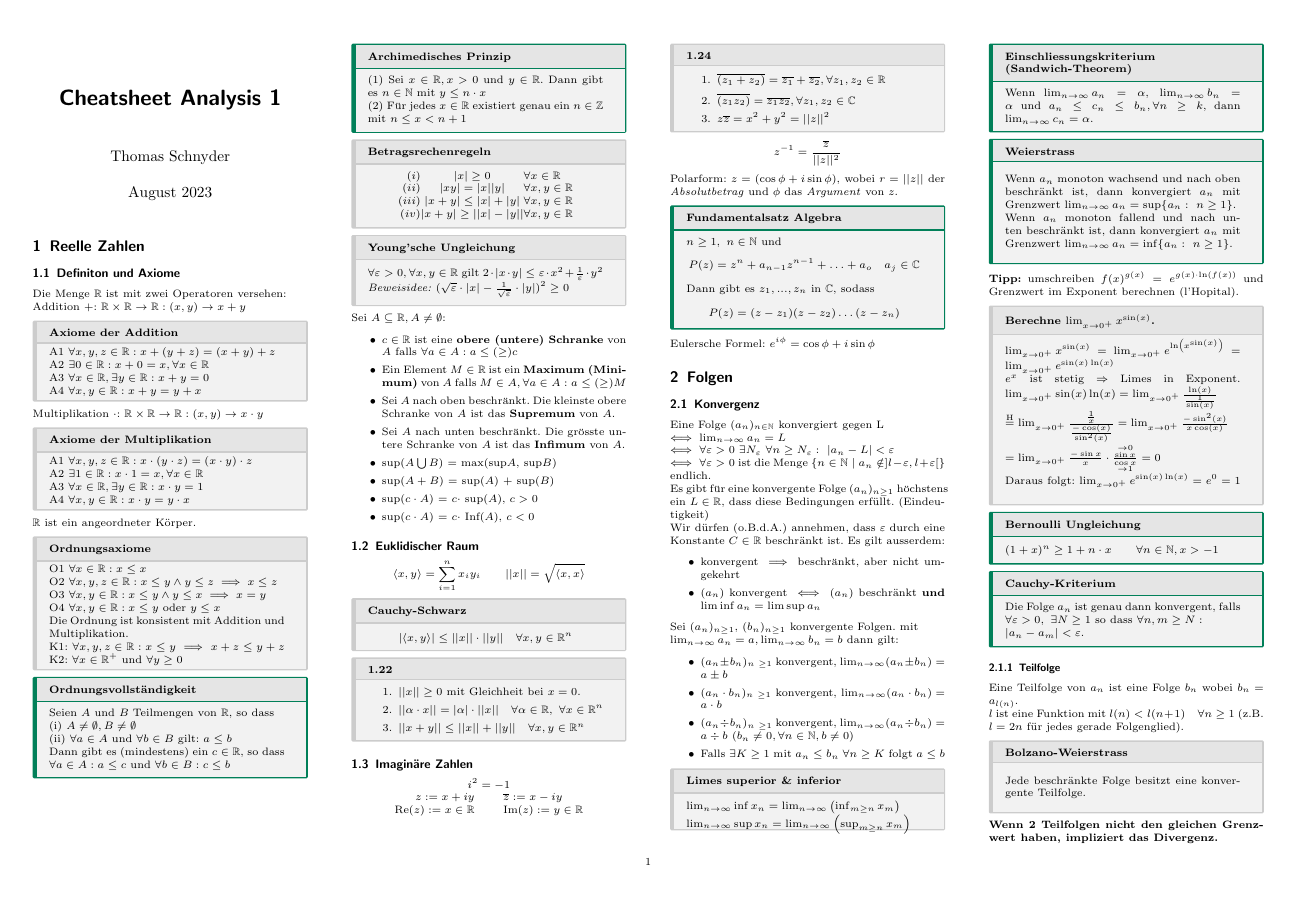
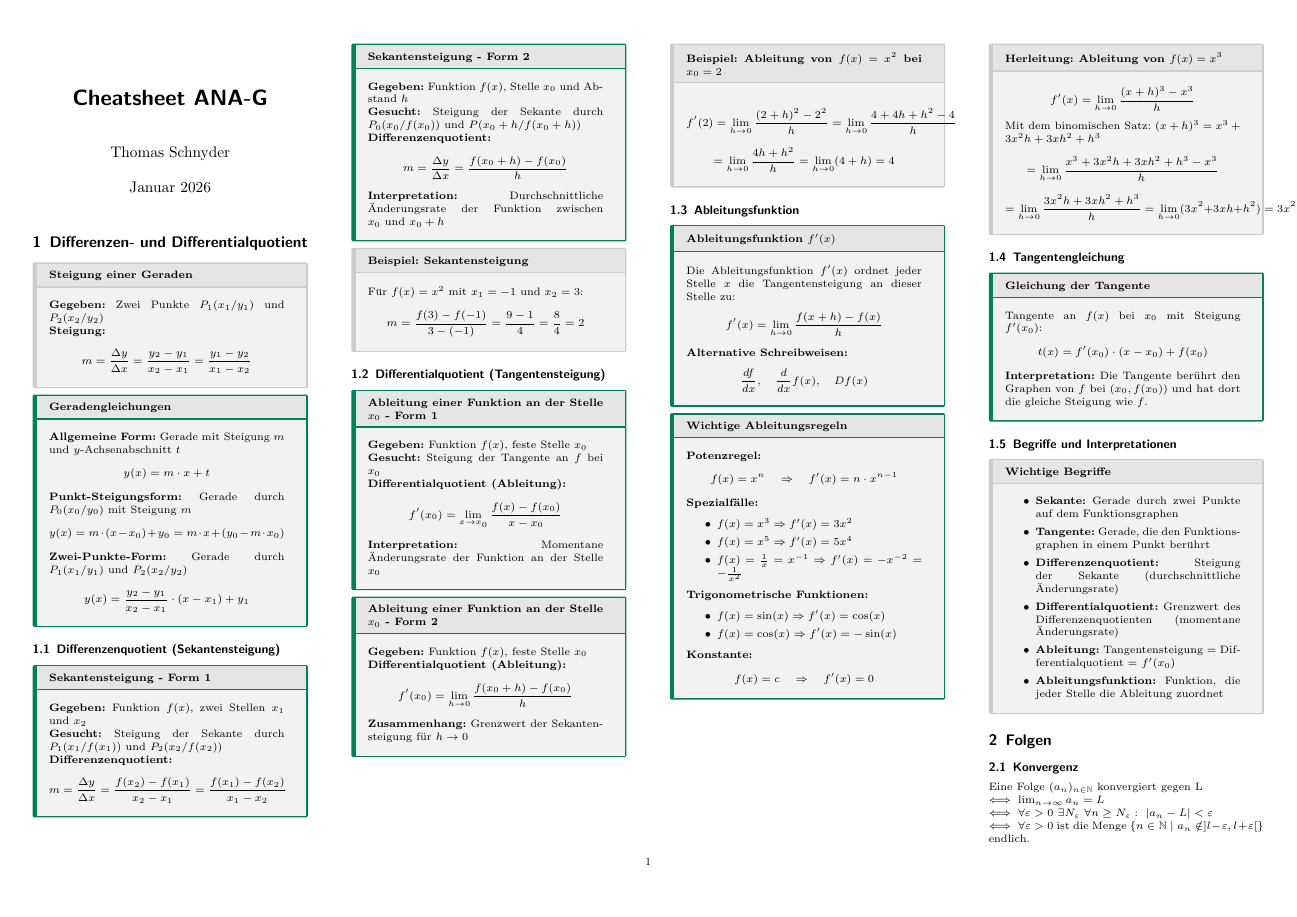
Before and after one commit to thompsonDevs/cheatsheets-compsci-hslu, a LaTeX document (src/ana-g/cheatsheet.tex): page 1 of 11 before the commit and page 1 of 12 after it. Compiled offline with pdfLaTeX.

Commit message:
feat: add chapter about Differenzen- und Differentialquotient

```diff
--- a/src/ana-g/cheatsheet.tex
+++ b/src/ana-g/cheatsheet.tex
@@ -78,9 +76,9 @@
 }
 
 % Metadata
-\title{Cheatsheet Analysis 1}
+\title{Cheatsheet ANA-G}
 \author{Thomas Schnyder}
-\date{August 2023}
+\date{Januar 2026}
 
 % Math helper stuff
 \def\limn{\lim_{n\to \infty}}
@@ -105,146 +103,126 @@
 
 \maketitle
 
-\section{Reelle Zahlen}
-\subsection{Definiton und Axiome}
-Die Menge $\R $ ist mit zwei Operatoren versehen: \\
-Addition $+$: $\R \times \R \to \R:  (x,y) \to x+y$
-\begin{subbox}{Axiome der Addition}
-  \vspace{-6pt}
-  A1 $\forall x,y,z \in \R: x+(y+z) = (x+y)+z$\\
-  A2 $\exists 0\in\R: x + 0 = x, \forall x \in \R$\\
-  A3 $\forall x \in \R, \exists y \in \R: x+y = 0$\\
-  A4 $\forall x,y \in \R: x+y = y+x$
-  \vspace{-6pt}
-\end{subbox}
-Multiplikation $\cdot$: $\R \times \R \to \R: (x,y) \to x\cdot y$
-
-\begin{subbox}{Axiome der Multiplikation}
-  \vspace{-6pt}
-  A1 $\forall x,y,z \in \R: x\cdot(y \cdot z) = (x \cdot y)\cdot z$\\
-  A2 $\exists 1\in\R: x \cdot 1 = x, \forall x \in \R$\\
-  A3 $\forall x \in \R, \exists y \in \R: x \cdot y = 1$\\
-  A4 $\forall x,y \in \R: x \cdot y = y \cdot x$
-  \vspace{-6pt}
-\end{subbox}
-
-$\R$ ist ein angeordneter Körper.
-
-\begin{subbox}{Ordnungsaxiome}
-  \vspace{-6pt}
-  O1 $\forall x \in \R: x \leq x$\\
-  O2 $\forall x,y,z \in\R: x \leq y \land y \leq z \implies x \leq z$\\
-  O3 $\forall x,y \in \R: x \leq y \land y \leq x \implies x = y$\\
-  O4 $\forall x,y \in \R: x \leq y$ oder $y \leq x$\\
-  Die Ordnung ist konsistent mit Addition und Multiplikation.\\
-  K1: $\forall x,y,z \in \R : x \leq y \implies x + z \leq y + z$
-  K2: $\forall x \in \R^{+}$ und $\forall y \geq 0$
-  \vspace{-6pt}
-\end{subbox}
-
-\begin{mainbox}{Ordnungsvollständigkeit}
-  \vspace{-4pt}
-  Seien $A$ und $B$ Teilmengen von $\R$, so dass \\
-  (i) $A \neq \emptyset, B \neq \emptyset$\\
-  (ii) $\forall a \in A$ und $\forall b \in B$ gilt: $a \leq b$\\
-  Dann gibt es (mindestens) ein $c \in \R$, so dass $\forall a \in A: a \leq c$ und $\forall b \in B: c \leq b$
-  \vspace{-4pt}
-\end{mainbox}
-
-\begin{mainbox}{Archimedisches Prinzip}
-  \vspace{-4pt}
-  (1) Sei $x \in \R, x > 0$ und $y \in \R$. Dann gibt es $n \in \mathbb{N}$ mit $y \leq n \cdot x$ \\
-  (2) Für jedes $x \in \R$ existiert genau ein $n \in \mathbb{Z}$ mit $n \leq x < n+1$
-  \vspace{-4pt}
-\end{mainbox}
-
-\arraycolsep=0pt\def\arraystretch{1}
-\begin{subbox}{Betragsrechenregeln}
-  \vspace{-6pt}
-  \begin{equation*}
-      \begin{array}{rcl}
-          (i) & |x| \geq 0 & \forall x \in \R\\
-          (ii) & |xy| = |x||y| & \forall x,y \in \R\\
-          (iii) & |x+y| \leq |x| + |y| & \forall x,y \in \R\\
-          (iv) & |x+y| \geq ||x| - |y|| & \forall x,y \in \R
-      \end{array}
-  \end{equation*}
-  \vspace{-10pt}
-\end{subbox}
-
-\begin{subbox}{Young'sche Ungleichung}
-  \vspace{-4pt}
-  $\forall \varepsilon>0, \forall x, y \in \R$ gilt $2 \cdot |x \cdot y| \leq \varepsilon \cdot x^2 + \frac{1}{\varepsilon} \cdot y^2$
-  \\ \textit{Beweisidee:} $(\sqrt{\varepsilon}\cdot |x| - \frac{1}{\sqrt{\varepsilon}} \cdot |y|)^2 \geq 0$
-  \vspace{-4pt}
-\end{subbox}
-
-Sei $A \subseteq \R, A \neq \emptyset$:
-\begin{itemize}
-  \item $c \in \R$ ist eine \textbf{obere (untere) Schranke} von $A$ falls $\forall a \in A: a \leq (\geq) c$
-  \item Ein Element $M \in \R$ ist ein \textbf{Maximum (Minimum)} von $A$ falls $M \in A, \forall a \in A: a \leq (\geq) M$
-  \item Sei $A$ nach oben beschränkt. Die kleinste obere Schranke von $A$ ist das \textbf{Supremum} von $A$.
-  \item Sei $A$ nach unten beschränkt. Die grösste untere Schranke von $A$ ist das \textbf{Infimum} von $A$.
-
-  \item sup({$A \bigcup B$}) = max{(sup$A$, sup$B$)}
-  \item sup{($A + B$)} = sup($A$) + sup($B$)
-  \item sup($c \cdot A$) = $c \cdot $ sup($A$), $c > 0$
-  \item sup($c \cdot A$) = $c \cdot$ Inf($A$), $c < 0$
-\end{itemize}
-
-\subsection{Euklidischer Raum}
-\begin{equation*}
-    \langle x, y \rangle = \sum_{i=1}^n x_i y_i \qquad ||x|| = \sqrt{\langle x,x \rangle}
-\end{equation*}
-\begin{subbox}{Cauchy-Schwarz}
-  \vspace{-6pt}
-    \begin{equation*}
-        |\langle x, y \rangle| \leq ||x|| \cdot ||y|| \quad \forall x,y \in \R^n
-    \end{equation*}
-    \vspace{-16pt}
-\end{subbox}
-\begin{subbox}{1.22}
-  \vspace{-4pt}
-    \begin{enumerate}
-        \item $||x|| \geq 0$ mit Gleichheit bei $x=0$.
-        \item $||\alpha \cdot x|| = |\alpha|\cdot ||x|| \quad \forall \alpha \in \R,~\forall x \in \R^n$
-        \item $||x+y|| \leq ||x|| + ||y|| \quad \forall x,y \in \R^n$
-    \end{enumerate}
-    \vspace{-12pt}
-\end{subbox}
-
-\subsection{Imaginäre Zahlen}
-\begin{center}
-  $i^2 = -1$\\
-  $z := x + iy$ \qquad $\overline{z} := x - iy$\\
-  $\text{Re}(z) := x \in \R$ \qquad  $\text{Im}(z) := y \in \R$
-\end{center}
-\begin{subbox}{1.24}
-  \vspace{-4pt}
-    \begin{enumerate}
-        \item $\overline{(z_1 + z_2)} = \overline{z_1} + \overline{z_2}, \forall z_1,z_2 \in \R$
-        \item $\overline{(z_1 z_2)} = \overline{z_1} \overline{z_2},  \forall z_1,z_2 \in \mathbb{C}$
-        \item $z\overline{z} = x^2 + y^2 = ||z||^2$
-    \end{enumerate}
-    \vspace{-12pt}
-\end{subbox}
-\begin{equation*}
-    z^{-1} = \frac{\overline{z}}{||z||^2}
-\end{equation*}
-Polarform: $z = ( \cos \phi + i \sin \phi)$, wobei $r = ||z||$ der \emph{Absolutbetrag} und $\phi$ das \emph{Argument} von $z$.
-\begin{mainbox}{Fundamentalsatz Algebra}
-  \vspace{-4pt}
-    $n \geq 1,~n\in \mathbb{N}$ und
-    \begin{equation*}
-        P(z) = z^n + a_{n-1} z^{n-1} + \ldots + a_o \quad a_j \in \mathbb{C}
-    \end{equation*}
-    Dann gibt es $z_1, ..., z_n$ in $\mathbb{C}$, sodass
-    \begin{equation*}
-        P(z) = (z - z_1)(z - z_2) \ldots(z-z_n)
-    \end{equation*}
-    \vspace{-16pt}
-\end{mainbox}
-Eulersche Formel: $e^{i\phi} = \cos \phi + i \sin \phi$
+\section{Differenzen- und Differentialquotient}
+
+\begin{subbox}{Steigung einer Geraden}
+	\textbf{Gegeben:} Zwei Punkte $P_1(x_1/y_1)$ und $P_2(x_2/y_2)$ \\
+	\textbf{Steigung:}
+	$$m = \frac{\Delta y}{\Delta x} = \frac{y_2 - y_1}{x_2 - x_1} = \frac{y_1 - y_2}{x_1 - x_2}$$
+\end{subbox}
+
+\begin{mainbox}{Geradengleichungen}
+\textbf{Allgemeine Form:} Gerade mit Steigung $m$ und $y$-Achsenabschnitt $t$
+$$y(x) = m \cdot x + t$$
+
+\textbf{Punkt-Steigungsform:} Gerade durch $P_0(x_0/y_0)$ mit Steigung $m$
+$$y(x) = m \cdot (x - x_0) + y_0 = m \cdot x + (y_0 - m \cdot x_0)$$
+
+\textbf{Zwei-Punkte-Form:} Gerade durch $P_1(x_1/y_1)$ und $P_2(x_2/y_2)$
+	$$y(x) = \frac{y_2 - y_1}{x_2 - x_1} \cdot (x - x_1) + y_1$$
+\end{mainbox}
+
+\subsection{Differenzenquotient (Sekantensteigung)}
+
+\begin{mainbox}{Sekantensteigung - Form 1}
+	\textbf{Gegeben:} Funktion $f(x)$, zwei Stellen $x_1$ und $x_2$ \\
+	\textbf{Gesucht:} Steigung der Sekante durch $P_1(x_1/f(x_1))$ und $P_2(x_2/f(x_2))$ \\
+	\textbf{Differenzenquotient:}
+	$$m = \frac{\Delta y}{\Delta x} = \frac{f(x_2) - f(x_1)}{x_2 - x_1} = \frac{f(x_1) - f(x_2)}{x_1 - x_2}$$
+\end{mainbox}
+
+\begin{mainbox}{Sekantensteigung - Form 2}
+	\textbf{Gegeben:} Funktion $f(x)$, Stelle $x_0$ und Abstand $h$ \\
+	\textbf{Gesucht:} Steigung der Sekante durch $P_0(x_0/f(x_0))$ und $P(x_0+h/f(x_0+h))$ \\
+	\textbf{Differenzenquotient:}
+	$$m = \frac{\Delta y}{\Delta x} = \frac{f(x_0 + h) - f(x_0)}{h}$$
+	\textbf{Interpretation:} Durchschnittliche Änderungsrate der Funktion zwischen $x_0$ und $x_0 + h$
+\end{mainbox}
+
+\begin{subbox}{Beispiel: Sekantensteigung}
+	Für $f(x) = x^2$ mit $x_1 = -1$ und $x_2 = 3$:
+	$$m = \frac{f(3) - f(-1)}{3 - (-1)} = \frac{9 - 1}{4} = \frac{8}{4} = 2$$
+\end{subbox}
+
+\subsection{Differentialquotient (Tangentensteigung)}
+
+\begin{mainbox}{Ableitung einer Funktion an der Stelle $x_0$ - Form 1}
+	\textbf{Gegeben:} Funktion $f(x)$, feste Stelle $x_0$ \\
+	\textbf{Gesucht:} Steigung der Tangente an $f$ bei $x_0$ \\
+	\textbf{Differentialquotient (Ableitung):}
+	$$f'(x_0) = \lim_{x \to x_0} \frac{f(x) - f(x_0)}{x - x_0}$$
+	\textbf{Interpretation:} Momentane Änderungsrate der Funktion an der Stelle $x_0$
+\end{mainbox}
+
+\begin{mainbox}{Ableitung einer Funktion an der Stelle $x_0$ - Form 2}
+	\textbf{Gegeben:} Funktion $f(x)$, feste Stelle $x_0$ \\
+	\textbf{Differentialquotient (Ableitung):}
+	$$f'(x_0) = \lim_{h \to 0} \frac{f(x_0 + h) - f(x_0)}{h}$$
+	\textbf{Zusammenhang:} Grenzwert der Sekantensteigung für $h \to 0$
+\end{mainbox}
+
+\begin{subbox}{Beispiel: Ableitung von $f(x) = x^2$ bei $x_0 = 2$}
+	$$f'(2) = \lim_{h \to 0} \frac{(2+h)^2 - 2^2}{h} = \lim_{h \to 0} \frac{4 + 4h + h^2 - 4}{h}$$
+	$$= \lim_{h \to 0} \frac{4h + h^2}{h} = \lim_{h \to 0} (4 + h) = 4$$
+\end{subbox}
+
+\subsection{Ableitungsfunktion}
+
+\begin{mainbox}{Ableitungsfunktion $f'(x)$}
+	Die Ableitungsfunktion $f'(x)$ ordnet jeder Stelle $x$ die Tangentensteigung an dieser Stelle zu:
+	$$f'(x) = \lim_{h \to 0} \frac{f(x + h) - f(x)}{h}$$
+	\textbf{Alternative Schreibweisen:}
+	$$\frac{df}{dx}, \quad \frac{d}{dx}f(x), \quad Df(x)$$
+\end{mainbox}
+
+\begin{mainbox}{Wichtige Ableitungsregeln}
+\textbf{Potenzregel:}
+$$f(x) = x^n \quad \Rightarrow \quad f'(x) = n \cdot x^{n-1}$$
+
+\textbf{Spezialfälle:}
+\begin{itemize}
+	\item $f(x) = x^3 \Rightarrow f'(x) = 3x^2$
+	\item $f(x) = x^5 \Rightarrow f'(x) = 5x^4$
+	\item $f(x) = \frac{1}{x} = x^{-1} \Rightarrow f'(x) = -x^{-2} = -\frac{1}{x^2}$
+\end{itemize}
+
+\textbf{Trigonometrische Funktionen:}
+\begin{itemize}
+	\item $f(x) = \sin(x) \Rightarrow f'(x) = \cos(x)$
+	\item $f(x) = \cos(x) \Rightarrow f'(x) = -\sin(x)$
+\end{itemize}
+
+\textbf{Konstante:}
+$$f(x) = c \quad \Rightarrow \quad f'(x) = 0$$
+\end{mainbox}
+
+\begin{subbox}{Herleitung: Ableitung von $f(x) = x^3$}
+$$f'(x) = \lim_{h \to 0} \frac{(x+h)^3 - x^3}{h}$$
+Mit dem binomischen Satz: $(x+h)^3 = x^3 + 3x^2h + 3xh^2 + h^3$
+$$= \lim_{h \to 0} \frac{x^3 + 3x^2h + 3xh^2 + h^3 - x^3}{h}$$
+$$= \lim_{h \to 0} \frac{3x^2h + 3xh^2 + h^3}{h} = \lim_{h \to 0} (3x^2 + 3xh + h^2) = 3x^2$$
+\end{subbox}
+
+\subsection{Tangentengleichung}
+
+\begin{mainbox}{Gleichung der Tangente}
+Tangente an $f(x)$ bei $x_0$ mit Steigung $f'(x_0)$:
+$$t(x) = f'(x_0) \cdot (x - x_0) + f(x_0)$$
+\textbf{Interpretation:} Die Tangente berührt den Graphen von $f$ bei $(x_0, f(x_0))$ und hat dort die gleiche Steigung wie $f$.
+\end{mainbox}
+
+\subsection{Begriffe und Interpretationen}
+
+\begin{subbox}{Wichtige Begriffe}
+\begin{itemize}
+	\item \textbf{Sekante:} Gerade durch zwei Punkte auf dem Funktionsgraphen
+	\item \textbf{Tangente:} Gerade, die den Funktionsgraphen in einem Punkt berührt
+	\item \textbf{Differenzenquotient:} Steigung der Sekante (durchschnittliche Änderungsrate)
+	\item \textbf{Differentialquotient:} Grenzwert des Differenzenquotienten (momentane Änderungsrate)
+	\item \textbf{Ableitung:} Tangentensteigung = Differentialquotient = $f'(x_0)$
+	\item \textbf{Ableitungsfunktion:} Funktion, die jeder Stelle die Ableitung zuordnet
+\end{itemize}
+\end{subbox}
 
 \section{Folgen}
 \subsection{Konvergenz}
```
Also changed, not shown: src/ana-g/cheatsheet.pdf, src/ana-g/cheatsheet.tex (2 more changed lines).
